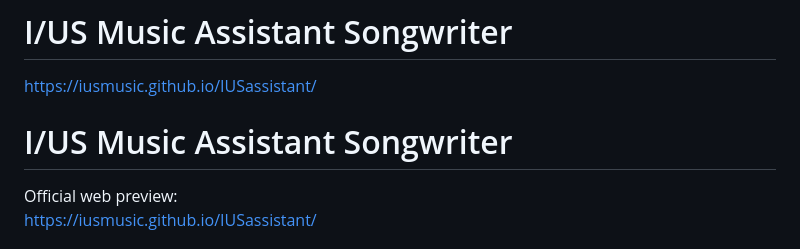
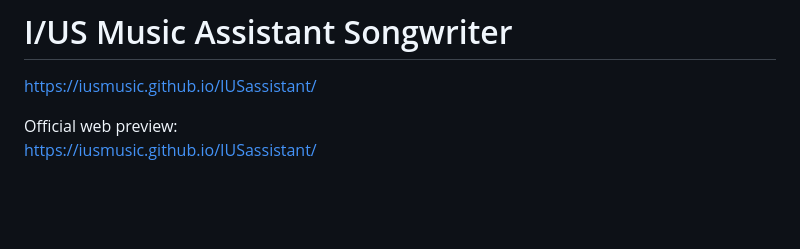
Before and after one commit to IUSmusic/IUSassistant, a Markdown page: README.md, the part around the change. GitHub-like rendering; blank space fills up the shorter version.

```diff
--- a/README.md
+++ b/README.md
@@ -1,8 +1,6 @@
 # I/US Music Assistant Songwriter
 
 https://iusmusic.github.io/IUSassistant/
-
-# I/US Music Assistant Songwriter
 
 Official web preview:
 https://iusmusic.github.io/IUSassistant/
```
